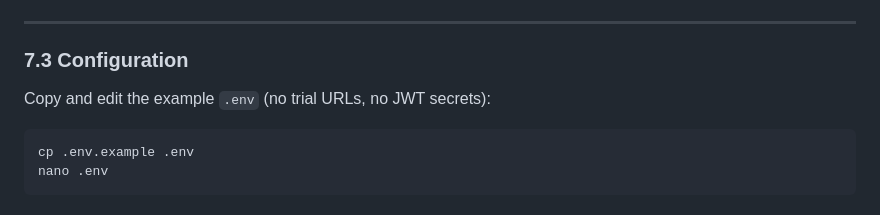
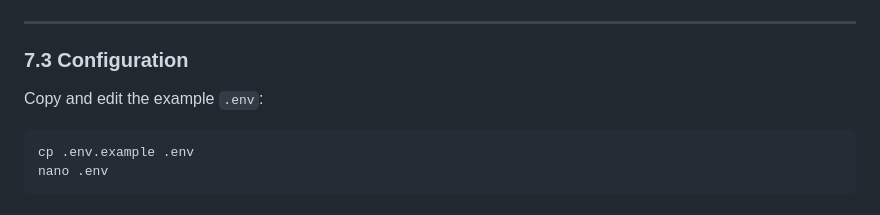
Before and after one commit to mqebnet/ON1Builder, a Markdown page: README.md, the part around the change. Rendered like a GitHub page.

Commit message:
Update README.md
small correction

````diff
--- a/README.md
+++ b/README.md
@@ -261,7 +261,7 @@ pip install -r requirements.txt
 
 ### 7.3 Configuration
 
-Copy and edit the example `.env` (no trial URLs, no JWT secrets):
+Copy and edit the example `.env`:
 
 ```bash
 cp .env.example .env
````
